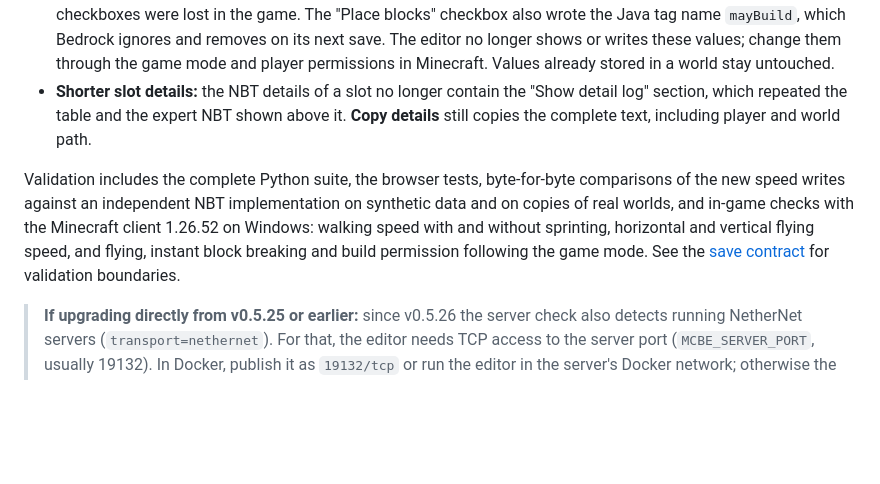
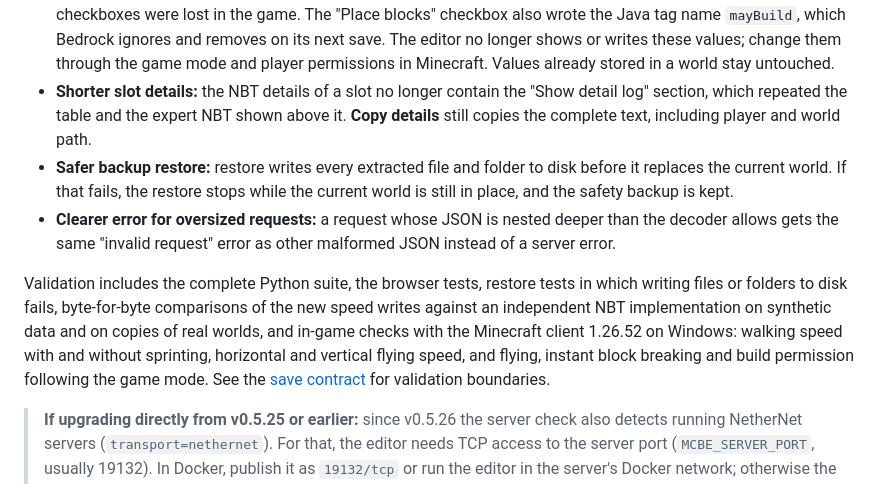
Before and after one commit to dadeeen/MCBE_Inventory_Editor, a Markdown page: .github/release_notes.md, the part around the change. Rendered like a GitHub page; blank space fills up the shorter version.

Commit message:
Add the restore and request fixes to the release notes
The v0.5.30 notes describe the restore that writes extracted files and
folders to disk before it replaces the world, and the HTTP 400 for JSON
nested beyond the decoder limit. The validation paragraph names the
restore tests with failing synchronization.

```diff
--- a/.github/release_notes.md
+++ b/.github/release_notes.md
@@ -6,8 +6,10 @@ Runtime package for the Minecraft Bedrock Inventory Editor.
 - **Vertical flying speed:** a new field edits `verticalFlySpeed` (0–20, vanilla 1), the speed of climbing and descending while flying. The flying speed field (`flySpeed`) is labelled as horizontal flight. Player migration copies `verticalFlySpeed` together with the other speeds.
 - **Checkboxes without effect are gone:** Minecraft recalculates flying, floating, invulnerability, instant block breaking and build permission from the game mode and the player permission level when a player loads, so edits to these checkboxes were lost in the game. The "Place blocks" checkbox also wrote the Java tag name `mayBuild`, which Bedrock ignores and removes on its next save. The editor no longer shows or writes these values; change them through the game mode and player permissions in Minecraft. Values already stored in a world stay untouched.
 - **Shorter slot details:** the NBT details of a slot no longer contain the "Show detail log" section, which repeated the table and the expert NBT shown above it. **Copy details** still copies the complete text, including player and world path.
+- **Safer backup restore:** restore writes every extracted file and folder to disk before it replaces the current world. If that fails, the restore stops while the current world is still in place, and the safety backup is kept.
+- **Clearer error for oversized requests:** a request whose JSON is nested deeper than the decoder allows gets the same "invalid request" error as other malformed JSON instead of a server error.
 
-Validation includes the complete Python suite, the browser tests, byte-for-byte comparisons of the new speed writes against an independent NBT implementation on synthetic data and on copies of real worlds, and in-game checks with the Minecraft client 1.26.52 on Windows: walking speed with and without sprinting, horizontal and vertical flying speed, and flying, instant block breaking and build permission following the game mode. See the [save contract](https://github.com/dadeeen/MCBE_Inventory_Editor/blob/v0.5.30/docs/save_contract.md) for validation boundaries.
+Validation includes the complete Python suite, the browser tests, restore tests in which writing files or folders to disk fails, byte-for-byte comparisons of the new speed writes against an independent NBT implementation on synthetic data and on copies of real worlds, and in-game checks with the Minecraft client 1.26.52 on Windows: walking speed with and without sprinting, horizontal and vertical flying speed, and flying, instant block breaking and build permission following the game mode. See the [save contract](https://github.com/dadeeen/MCBE_Inventory_Editor/blob/v0.5.30/docs/save_contract.md) for validation boundaries.
 
 > **If upgrading directly from v0.5.25 or earlier:** since v0.5.26 the server check also detects running NetherNet servers (`transport=nethernet`). For that, the editor needs TCP access to the server port (`MCBE_SERVER_PORT`, usually 19132). In Docker, publish it as `19132/tcp` or run the editor in the server's Docker network; otherwise the status stays unknown and saving asks for confirmation. See [Docker and trusted LANs](https://github.com/dadeeen/MCBE_Inventory_Editor/blob/v0.5.30/README.md#docker-and-trusted-lans).
 
```
